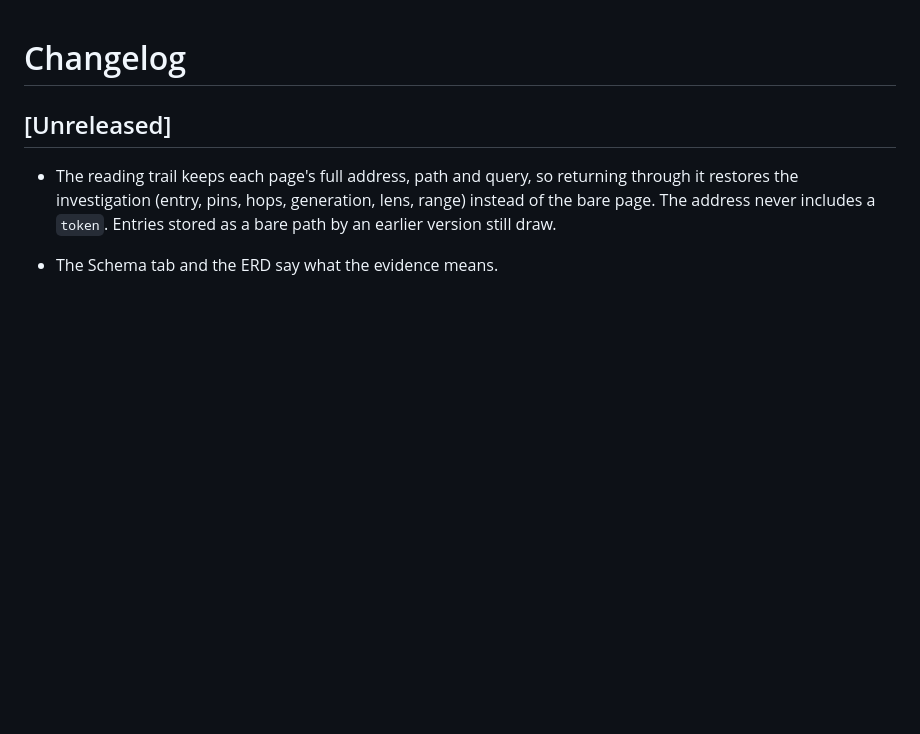
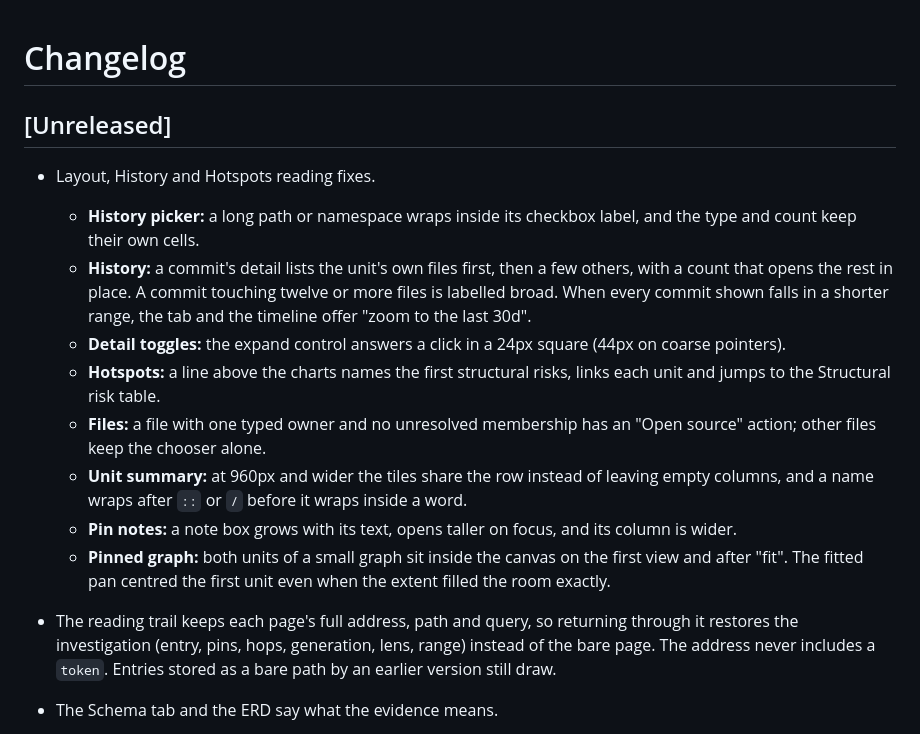
Before and after one commit to lost-in-the/woods-map, a Markdown page: CHANGELOG.md, the part around the change. Drawn GitHub-style; blank space fills up the shorter version.

Commit message:
Add the changelog entry for the layout, History and Hotspots fixes

```diff
--- a/CHANGELOG.md
+++ b/CHANGELOG.md
@@ -2,6 +2,15 @@
 
 ## [Unreleased]
 
+- Layout, History and Hotspots reading fixes.
+  - **History picker:** a long path or namespace wraps inside its checkbox label, and the type and count keep their own cells.
+  - **History:** a commit's detail lists the unit's own files first, then a few others, with a count that opens the rest in place. A commit touching twelve or more files is labelled broad. When every commit shown falls in a shorter range, the tab and the timeline offer "zoom to the last 30d".
+  - **Detail toggles:** the expand control answers a click in a 24px square (44px on coarse pointers).
+  - **Hotspots:** a line above the charts names the first structural risks, links each unit and jumps to the Structural risk table.
+  - **Files:** a file with one typed owner and no unresolved membership has an "Open <unit> source" action; other files keep the chooser alone.
+  - **Unit summary:** at 960px and wider the tiles share the row instead of leaving empty columns, and a name wraps after `::` or `/` before it wraps inside a word.
+  - **Pin notes:** a note box grows with its text, opens taller on focus, and its column is wider.
+  - **Pinned graph:** both units of a small graph sit inside the canvas on the first view and after "fit". The fitted pan centred the first unit even when the extent filled the room exactly.
 - The reading trail keeps each page's full address, path and query, so returning through it restores the investigation (entry, pins, hops, generation, lens, range) instead of the bare page. The address never includes a `token`. Entries stored as a bare path by an earlier version still draw.
 - The Schema tab and the ERD say what the evidence means.
   - **Defaults:** a column whose index publishes only that a default exists says "exists, value not published" instead of "yes". A published value is shown as published, and an empty string, `false` and no default read differently.
```
